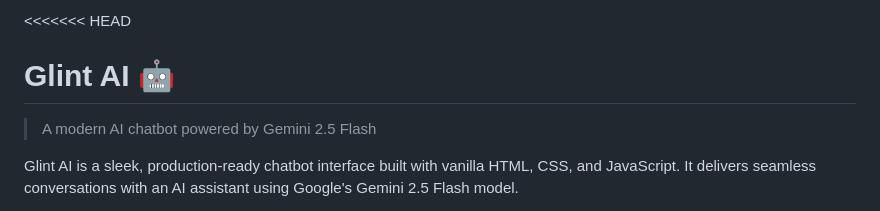
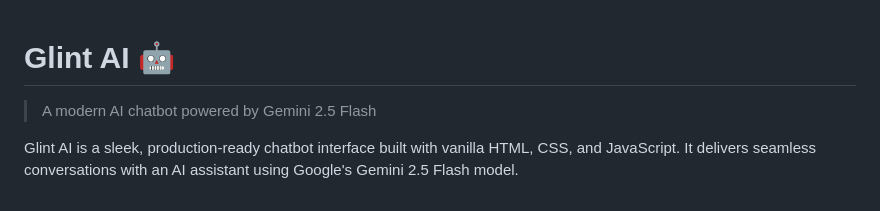
Before and after one commit to lordhanya/glint-frontend, a Markdown page: README.md, the part around the change. GitHub-like rendering.

```diff
--- a/README.md
+++ b/README.md
@@ -1,4 +1,3 @@
-<<<<<<< HEAD
 # Glint AI 🤖
 
 > A modern AI chatbot powered by Gemini 2.5 Flash
```
